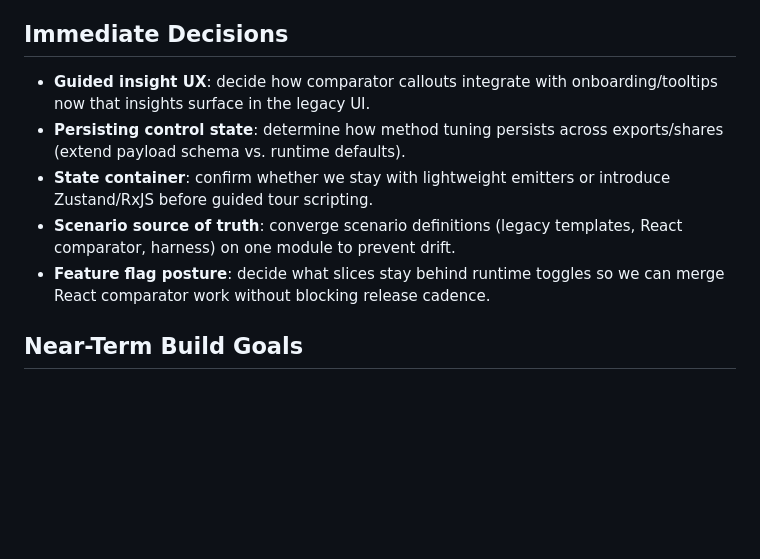
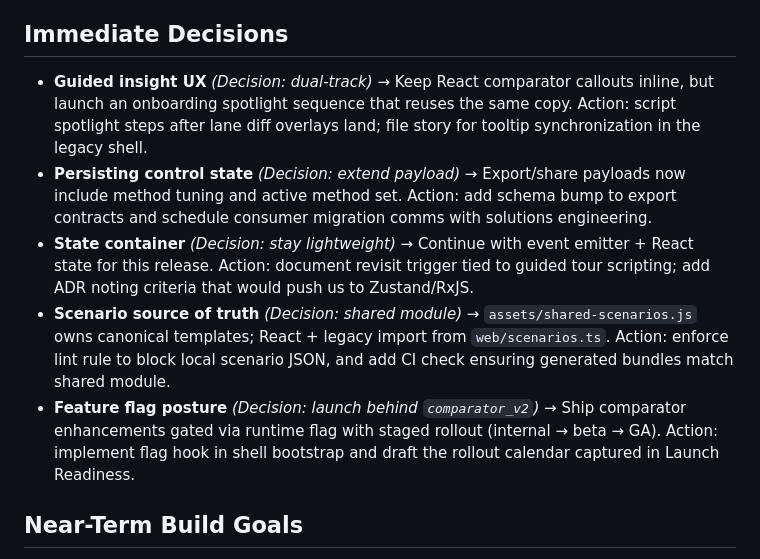
Before and after one commit to sandgraal/Lets-Talk-CDC-Change-Feed-Playground, a Markdown page: docs/next-steps.md, the part around the change. Rendered like a GitHub page; blank space fills up the shorter version.

Commit message:
Document immediate decision outcomes

```diff
--- a/docs/next-steps.md
+++ b/docs/next-steps.md
@@ -3,11 +3,11 @@
 _Tooling status: `npm run build:sim` → `assets/generated/sim-bundle.js`, `npm run build:web` → `assets/generated/ui-shell.js`. React comparator now renders multi-lane polling/trigger/log preview with tunable method controls._
 
 ## Immediate Decisions
-- **Guided insight UX**: decide how comparator callouts integrate with onboarding/tooltips now that insights surface in the legacy UI.
-- **Persisting control state**: determine how method tuning persists across exports/shares (extend payload schema vs. runtime defaults).
-- **State container**: confirm whether we stay with lightweight emitters or introduce Zustand/RxJS before guided tour scripting.
-- **Scenario source of truth**: converge scenario definitions (legacy templates, React comparator, harness) on one module to prevent drift.
-- **Feature flag posture**: decide what slices stay behind runtime toggles so we can merge React comparator work without blocking release cadence.
+- **Guided insight UX** _(Decision: dual-track)_ → Keep React comparator callouts inline, but launch an onboarding spotlight sequence that reuses the same copy. Action: script spotlight steps after lane diff overlays land; file story for tooltip synchronization in the legacy shell.
+- **Persisting control state** _(Decision: extend payload)_ → Export/share payloads now include method tuning and active method set. Action: add schema bump to export contracts and schedule consumer migration comms with solutions engineering.
+- **State container** _(Decision: stay lightweight)_ → Continue with event emitter + React state for this release. Action: document revisit trigger tied to guided tour scripting; add ADR noting criteria that would push us to Zustand/RxJS.
+- **Scenario source of truth** _(Decision: shared module)_ → `assets/shared-scenarios.js` owns canonical templates; React + legacy import from `web/scenarios.ts`. Action: enforce lint rule to block local scenario JSON, and add CI check ensuring generated bundles match shared module.
+- **Feature flag posture** _(Decision: launch behind `comparator_v2`)_ → Ship comparator enhancements gated via runtime flag with staged rollout (internal → beta → GA). Action: implement flag hook in shell bootstrap and draft the rollout calendar captured in Launch Readiness.
 
 ## Near-Term Build Goals
 1. Persist workspace scenarios + advanced controls into export/import/share flows, including comparator insight snapshots.
```
